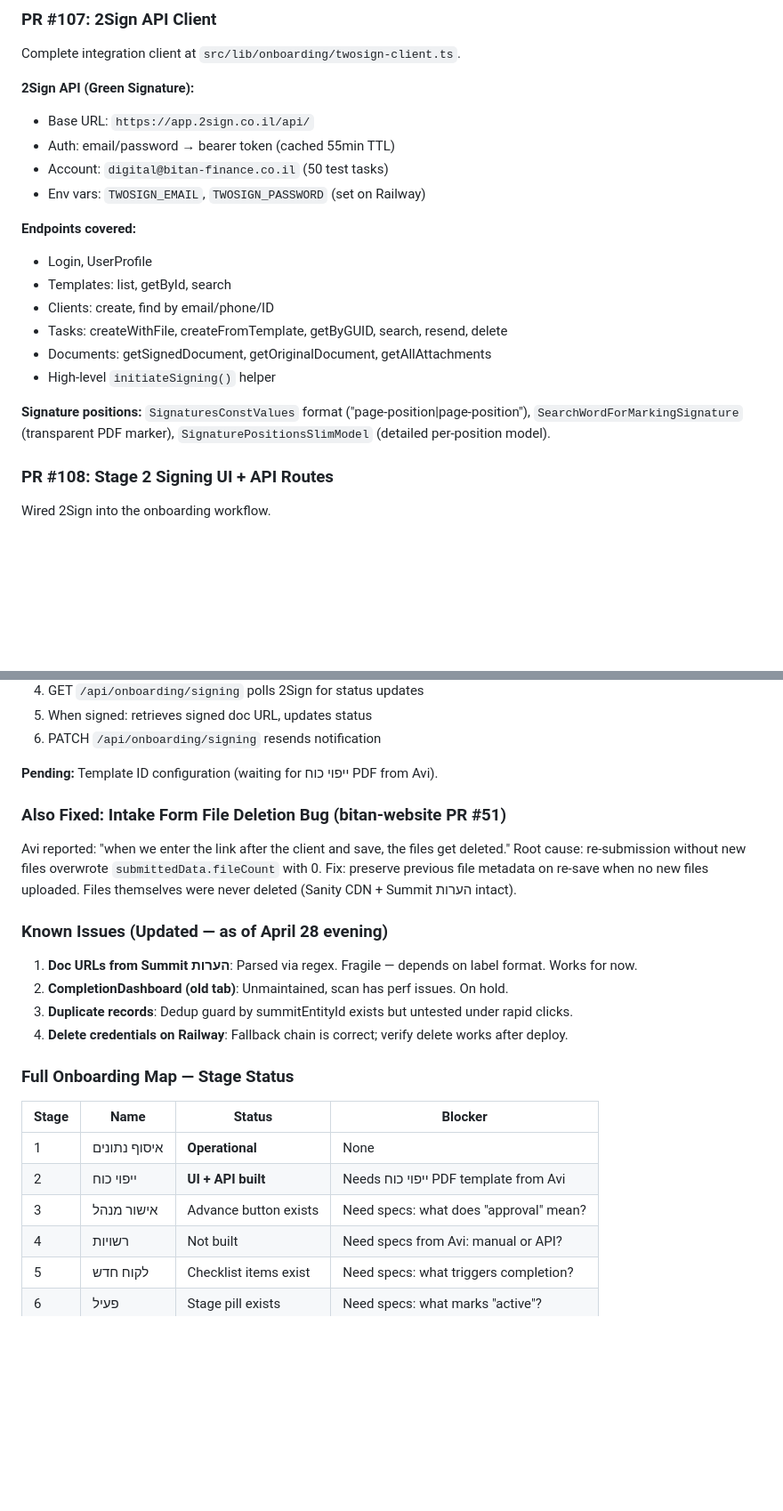
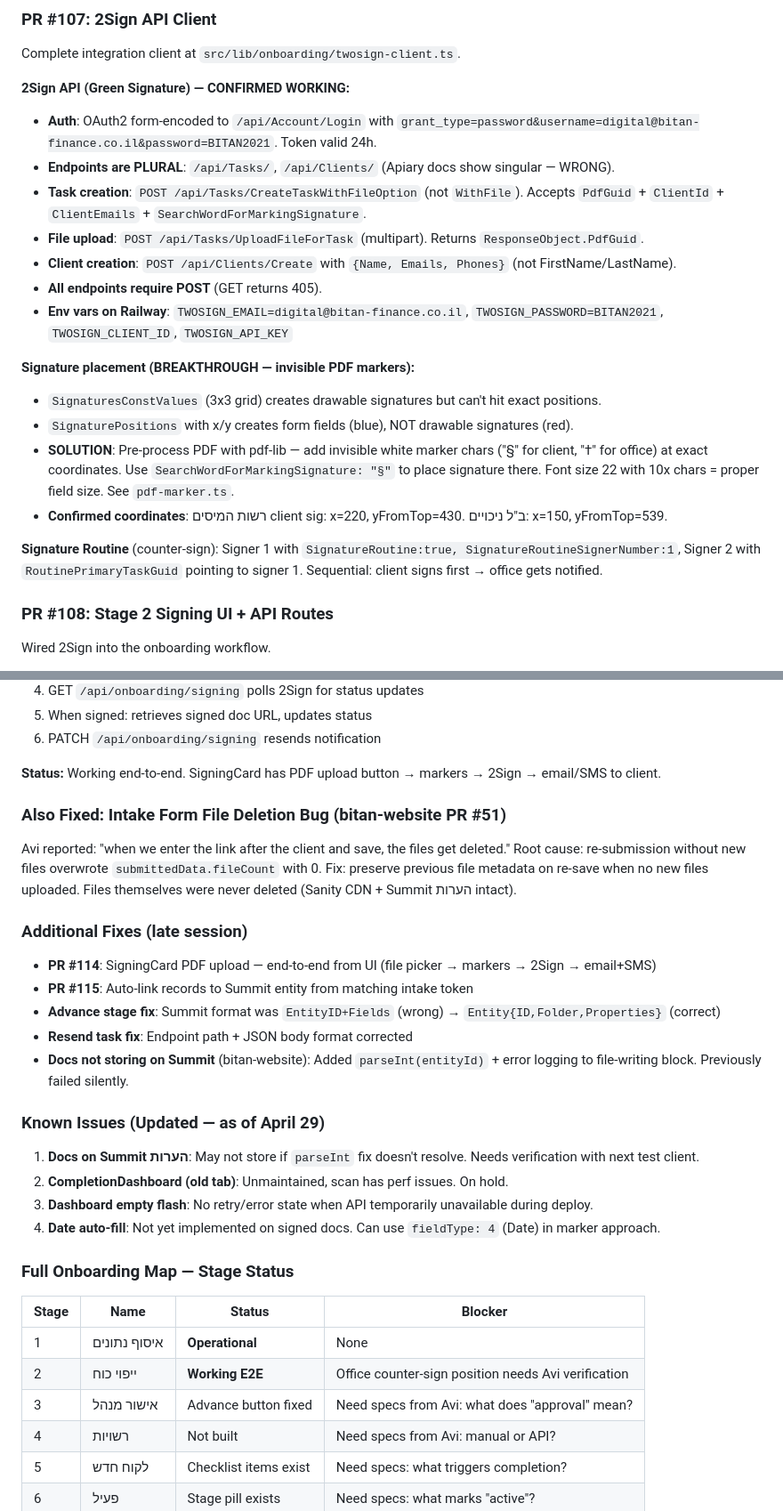
Before and after one commit to Shaygr34/bitan-bitan-os, a Markdown page: CLAUDE.md, 2 parts joined by grey strips. Shown at 89% size. Rendered like a GitHub page; blank space fills up the shorter version.

Commit message:
docs: CLAUDE.md — full April 28-29 session: 2Sign integration, PDF markers, gotchas

```diff
--- a/CLAUDE.md
+++ b/CLAUDE.md
@@ -429,21 +429,22 @@ Fixed the split-brain architecture where dashboard and detail page showed differ
 ### PR #107: 2Sign API Client
 Complete integration client at `src/lib/onboarding/twosign-client.ts`.
 
-**2Sign API (Green Signature):**
-- Base URL: `https://app.2sign.co.il/api/`
-- Auth: email/password → bearer token (cached 55min TTL)
-- Account: `digital@bitan-finance.co.il` (50 test tasks)
-- Env vars: `TWOSIGN_EMAIL`, `TWOSIGN_PASSWORD` (set on Railway)
+**2Sign API (Green Signature) — CONFIRMED WORKING:**
+- **Auth**: OAuth2 form-encoded to `/api/Account/Login` with `grant_type=password&username=digital@bitan-finance.co.il&password=BITAN2021`. Token valid 24h.
+- **Endpoints are PLURAL**: `/api/Tasks/`, `/api/Clients/` (Apiary docs show singular — WRONG).
+- **Task creation**: `POST /api/Tasks/CreateTaskWithFileOption` (not `WithFile`). Accepts `PdfGuid` + `ClientId` + `ClientEmails` + `SearchWordForMarkingSignature`.
+- **File upload**: `POST /api/Tasks/UploadFileForTask` (multipart). Returns `ResponseObject.PdfGuid`.
+- **Client creation**: `POST /api/Clients/Create` with `{Name, Emails, Phones}` (not FirstName/LastName).
+- **All endpoints require POST** (GET returns 405).
+- **Env vars on Railway**: `TWOSIGN_EMAIL=digital@bitan-finance.co.il`, `TWOSIGN_PASSWORD=BITAN2021`, `TWOSIGN_CLIENT_ID`, `TWOSIGN_API_KEY`
 
-**Endpoints covered:**
-- Login, UserProfile
-- Templates: list, getById, search
-- Clients: create, find by email/phone/ID
-- Tasks: createWithFile, createFromTemplate, getByGUID, search, resend, delete
-- Documents: getSignedDocument, getOriginalDocument, getAllAttachments
-- High-level `initiateSigning()` helper
+**Signature placement (BREAKTHROUGH — invisible PDF markers):**
+- `SignaturesConstValues` (3x3 grid) creates drawable signatures but can't hit exact positions.
+- `SignaturePositions` with x/y creates form fields (blue), NOT drawable signatures (red).
+- **SOLUTION**: Pre-process PDF with pdf-lib — add invisible white marker chars ("§" for client, "†" for office) at exact coordinates. Use `SearchWordForMarkingSignature: "§"` to place signature there. Font size 22 with 10x chars = proper field size. See `pdf-marker.ts`.
+- **Confirmed coordinates**: רשות המיסים client sig: x=220, yFromTop=430. ב"ל ניכויים: x=150, yFromTop=539.
 
-**Signature positions:** `SignaturesConstValues` format ("page-position|page-position"), `SearchWordForMarkingSignature` (transparent PDF marker), `SignaturePositionsSlimModel` (detailed per-position model).
+**Signature Routine** (counter-sign): Signer 1 with `SignatureRoutine:true, SignatureRoutineSignerNumber:1`, Signer 2 with `RoutinePrimaryTaskGuid` pointing to signer 1. Sequential: client signs first → office gets notified.
 
 ### PR #108: Stage 2 Signing UI + API Routes
 Wired 2Sign into the onboarding workflow.
@@ -463,7 +464,7 @@ src/app/onboarding/[entityId]/components/SigningCard.module.css
 5. When signed: retrieves signed doc URL, updates status
 6. PATCH `/api/onboarding/signing` resends notification
 
-**Pending:** Template ID configuration (waiting for ייפוי כוח PDF from Avi).
+**Status:** Working end-to-end. SigningCard has PDF upload button → markers → 2Sign → email/SMS to client.
 
 ### Also Fixed: Intake Form File Deletion Bug (bitan-website PR #51)
 Avi reported: "when we enter the link after the client and save, the files get deleted."
@@ -471,18 +472,25 @@ Root cause: re-submission without new files overwrote `submittedData.fileCount`
 Fix: preserve previous file metadata on re-save when no new files uploaded.
 Files themselves were never deleted (Sanity CDN + Summit הערות intact).
 
-### Known Issues (Updated — as of April 28 evening)
-1. **Doc URLs from Summit הערות**: Parsed via regex. Fragile — depends on label format. Works for now.
+### Additional Fixes (late session)
+- **PR #114**: SigningCard PDF upload — end-to-end from UI (file picker → markers → 2Sign → email+SMS)
+- **PR #115**: Auto-link records to Summit entity from matching intake token
+- **Advance stage fix**: Summit format was `EntityID+Fields` (wrong) → `Entity{ID,Folder,Properties}` (correct)
+- **Resend task fix**: Endpoint path + JSON body format corrected
+- **Docs not storing on Summit** (bitan-website): Added `parseInt(entityId)` + error logging to file-writing block. Previously failed silently.
+
+### Known Issues (Updated — as of April 29)
+1. **Docs on Summit הערות**: May not store if `parseInt` fix doesn't resolve. Needs verification with next test client.
 2. **CompletionDashboard (old tab)**: Unmaintained, scan has perf issues. On hold.
-3. **Duplicate records**: Dedup guard by summitEntityId exists but untested under rapid clicks.
-4. **Delete credentials on Railway**: Fallback chain is correct; verify delete works after deploy.
+3. **Dashboard empty flash**: No retry/error state when API temporarily unavailable during deploy.
+4. **Date auto-fill**: Not yet implemented on signed docs. Can use `fieldType: 4` (Date) in marker approach.
 
 ### Full Onboarding Map — Stage Status
 | Stage | Name | Status | Blocker |
 |-------|------|--------|---------|
 | 1 | איסוף נתונים | **Operational** | None |
-| 2 | ייפוי כוח | **UI + API built** | Needs ייפוי כוח PDF template from Avi |
-| 3 | אישור מנהל | Advance button exists | Need specs: what does "approval" mean? |
+| 2 | ייפוי כוח | **Working E2E** | Office counter-sign position needs Avi verification |
+| 3 | אישור מנהל | Advance button fixed | Need specs from Avi: what does "approval" mean? |
 | 4 | רשויות | Not built | Need specs from Avi: manual or API? |
 | 5 | לקוח חדש | Checklist items exist | Need specs: what triggers completion? |
 | 6 | פעיל | Stage pill exists | Need specs: what marks "active"? |
```
Also changed, not shown: other parts of CLAUDE.md (+8 -1 lines).
